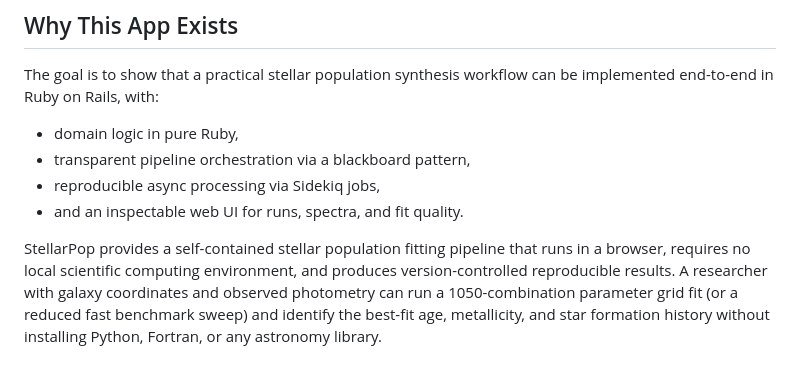
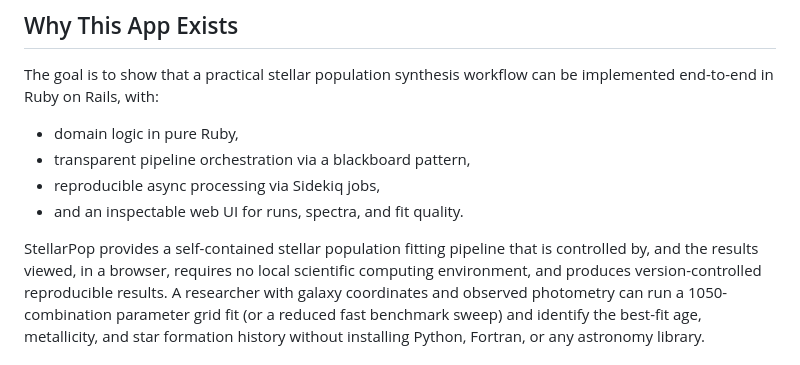
Before and after one commit to unixneo/stellar_pop, a Markdown page: README.md, the part around the change. GitHub-like rendering.

Commit message:
Update README to improve project description
Clarified the description of StellarPop's functionality.

```diff
--- a/README.md
+++ b/README.md
@@ -21,7 +21,7 @@ implemented end-to-end in Ruby on Rails, with:
 - and an inspectable web UI for runs, spectra, and fit quality.
 
 StellarPop provides a self-contained stellar population fitting pipeline
-that runs in a browser, requires no local scientific computing environment,
+that is controlled by, and the results viewed, in a browser, requires no local scientific computing environment,
 and produces version-controlled reproducible results. A researcher with
 galaxy coordinates and observed photometry can run a 1050-combination
 parameter grid fit (or a reduced fast benchmark sweep) and identify the best-fit age, metallicity, and star
```
